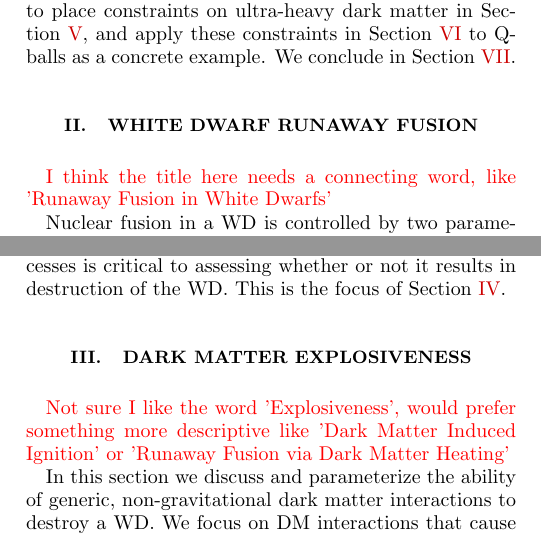
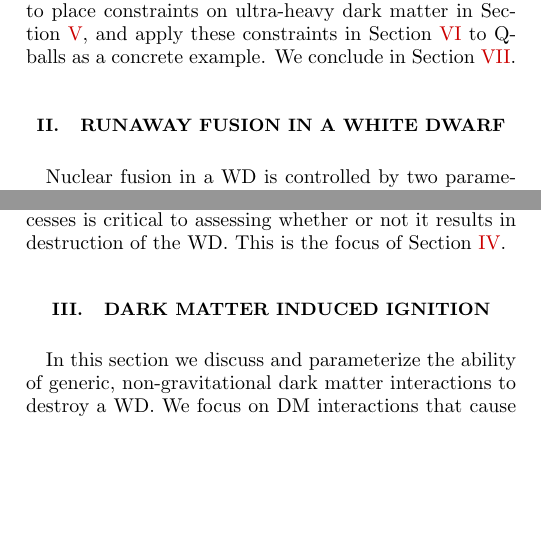
Before and after one commit to vijayoct27/Qballs, a LaTeX paper (White Dwarf Particle Detector.tex): two parts of the columns of pages 1 and 2 of 10, joined at a grey line, cut so that both start at the same text, the shorter picture padded with empty space. Compiled offline with pdfLaTeX; a LaTeX package or settings file that is missing is left out.

Commit message:
restored my shit

```diff
--- a/White Dwarf Particle Detector.tex
+++ b/White Dwarf Particle Detector.tex
@@ -83,9 +83,8 @@ Concrete examples of DM candidates with interactions of this type include baryon
 
 We begin in Section~\ref{sec:Review} by reviewing the explosion mechanism in a WD. In Section~\ref{sec:DMexplode}, we parametrize the properties of DM necessary to trigger explosions through non-gravitational interactions in the case of a DM transit or collision in the star. The precise explosive power will be determined by a heating length, which is computed in Section~\ref{sec:HeatingLength} for different possible interactions. Following this general discussion, we apply the WD detector to place constraints on ultra-heavy dark matter in Section~\ref{sec:Constraints}, and apply these constraints in Section~\ref{sec:ConcreteExamples} to Q-balls as a concrete example. We conclude in Section~\ref{sec:discussion}.
 
-\section{White Dwarf Runaway Fusion}
+\section{Runaway Fusion in a White Dwarf}
 \label{sec:Review}
-\textcolor{red}{I think the title here needs a connecting word, like 'Runaway Fusion in White Dwarfs'}
 
 Nuclear fusion in a WD is controlled by two parameters, a \emph{fusion temperature} $T_f$ and a \emph{trigger size} $\lambda_T$.  The fusion temperature is set by the energy required for ions to overcome their mutual Coulomb barrier.  In carbon-oxygen WDs, this is a constant $T_f \sim \MeV$.  The trigger size is a measure of the effectiveness of WD cooling to quench fusion, which is set by the thermal diffusivity of photons and degenerate electrons. The two species dominate cooling at different stellar densities, determined precisely in \cite{Woosley}. For a heated region of size $R$, the rate of energy loss by cooling scales as $R^{2}$ \textcolor{blue}{or $R$, if $R$ is less than the mean free path of the heat-carrier.} \textcolor{red}{this caveat may not ever be relevant, in which case we ought not mention it}, while the analogous fusion rate scales as $R^{3}$.  There is thus a critical length scale, the trigger size $\lambda_T$, below which diffusive cooling controls the thermal evolution of a temperature peak and above which heating via liberated fusion energy dominates. Therefore, a region with temperature greater than $T_f$ and size greater than $\lambda_T$ in a WD will launch a runaway fusion chain-reaction and result in a \textcolor{blue}{type Ia} supernova. \textcolor{red}{check the common usage of 'type Ia' - I've always taken it to mean "fusion ignition in the WD center due to slow mass accretion".  It might actually be more generally 'a WD exploding due to runaway carbon fusion', but it might be wise to add a 'sub-Chandrasekhar' to differentiate our case from the usual.}  The value of $\lambda_T$ is highly sensitive to the WD density and has been analytically scaled for varying WD masses in \cite{Graham:2015apa}. As in \cite{Graham:2015apa}, we restrict our attention to carbon-oxygen WDs in the upper mass range $0.7 - 1.4 ~M_{\odot}$ which correspond to a number density of nuclei $n_i \sim 10^{29} - 10^{32} ~\cm^{-3}$. Over this range, the trigger size is approximately $\lambda_T \sim 10^{-5} - 10^{-2} ~\text{cm}$.
 
@@ -116,9 +115,8 @@ where the trigger size $\lambda_T$ varies over a range of WD densities.  This is
 \label{fig:Eboom}
 \end{figure}
 
-\section{Dark Matter Explosiveness}
+\section{Dark Matter Induced Ignition}
 \label{sec:DMexplode}
-\textcolor{red}{Not sure I like the word 'Explosiveness', would prefer something more descriptive like 'Dark Matter Induced Ignition' or 'Runaway Fusion via Dark Matter Heating'}
 
 In this section we discuss and parameterize the ability of generic, non-gravitational dark matter interactions to destroy a WD.  We focus on DM interactions that cause heating through the production of high-energy SM particles in the WD, as this is a ubiquitous processes which will exist in some form in many DM models.  One may have, for example, SM states produced by SM-DM or DM-DM scatterings, or DM decays, depicted schematically in Figure \ref{feynman}.  We seek a condition on the parameters of these interactions that determines if an encounter of the WD with a DM particle will result in the destruction of the WD.
 
```
Also changed, not shown: White Dwarf Particle Detector.tex (4 more changed lines), 1 other file.
